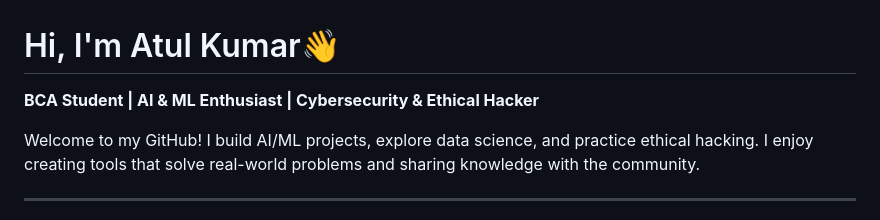
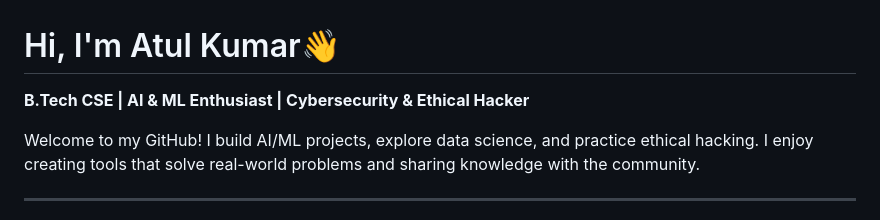
Before and after one commit to atuli93/atuli93, a Markdown page: README.md, the part around the change. Rendered like a GitHub page.

```diff
--- a/README.md
+++ b/README.md
@@ -1,6 +1,6 @@
 # Hi, I'm Atul Kumar👋
 
-**BCA Student | AI & ML Enthusiast | Cybersecurity & Ethical Hacker**
+**B.Tech CSE | AI & ML Enthusiast | Cybersecurity & Ethical Hacker**
 
 Welcome to my GitHub! I build AI/ML projects, explore data science, and practice ethical hacking. I enjoy creating tools that solve real-world problems and sharing knowledge with the community.
 
```
